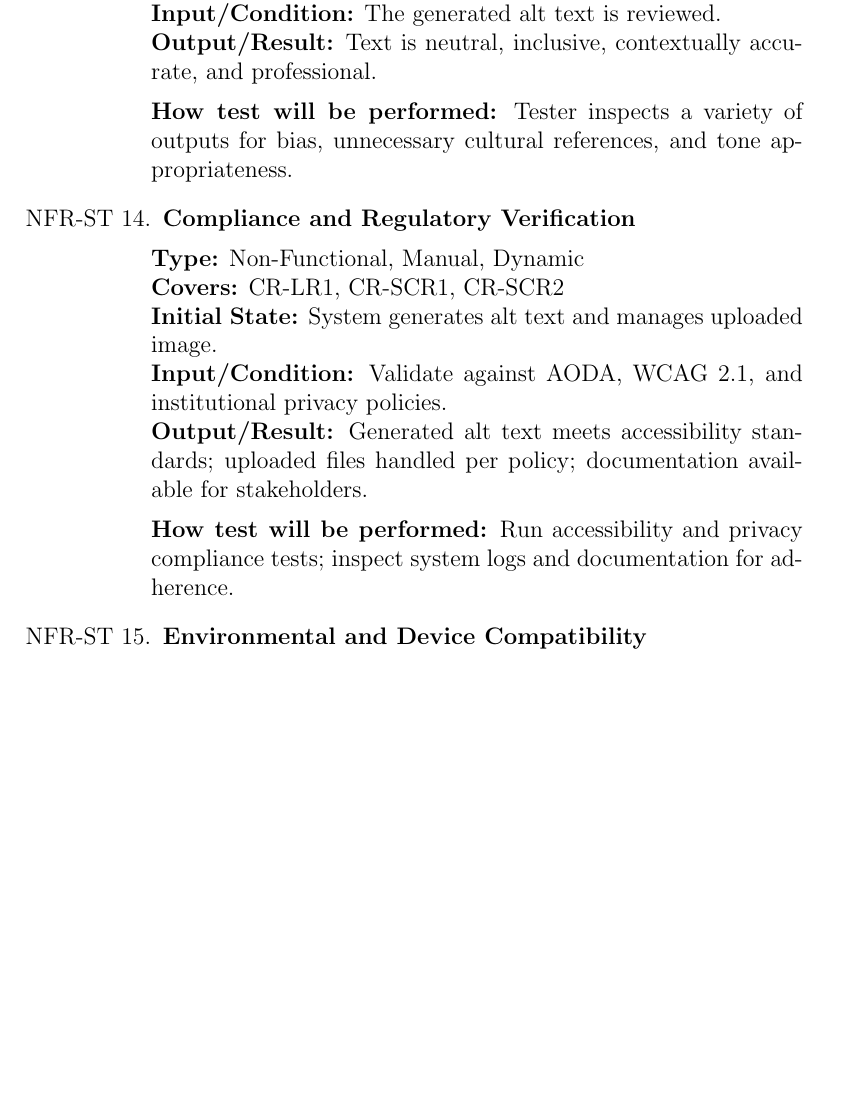
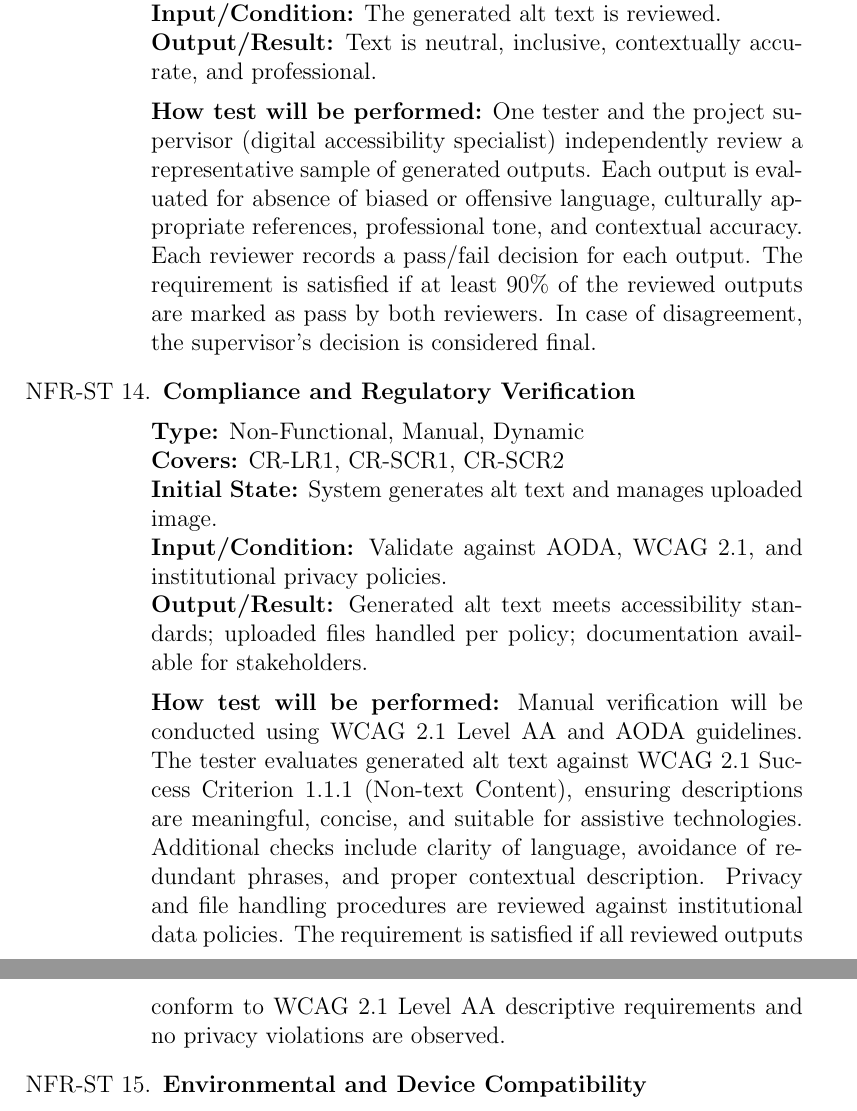
Before and after one commit to 4G06-CAPSTONE-2025/Reading4All, a LaTeX document (docs/VnVPlan/VnVPlan.tex): part of page 27 of 62 before the commit and two parts of pages 27 and 28 of 62 after it, the two joined at a grey line, cut so that both start at the same text, the shorter picture padded with empty space. Compiled offline with pdfLaTeX.

Commit message:
#645 Co-authored-by: Placeholder Author <placeholder@author.org>

```diff
--- a/docs/VnVPlan/VnVPlan.tex
+++ b/docs/VnVPlan/VnVPlan.tex
@@ -780,17 +781,23 @@ the requirements.
     deletion, validate moderation filters, and verify network
     restrictions and audit log access.
 
-  \item \textbf{Cultural and Professional Content Compliance} \\[2mm]
+    \item \textbf{Cultural and Professional Content Compliance} \\[2mm]
     \textbf{Type:} Non-Functional, Manual, Dynamic \\
     \textbf{Covers:} CR1, CR2, CR3 \\
     \textbf{Initial State:} Alt text is generated by the system. \\
     \textbf{Input/Condition:} The generated alt text is reviewed. \\
     \textbf{Output/Result:} Text is neutral, inclusive, contextually
     accurate, and professional. \\[2mm]
-    \textbf{How test will be performed:} Tester inspects a variety of
-    outputs for bias, unnecessary cultural references, and tone appropriateness.
-
-  \item \textbf{Compliance and Regulatory Verification} \\[2mm]
+    \textbf{How test will be performed:} One tester and the project supervisor
+    (digital accessibility specialist) independently review a representative
+    sample of generated outputs. Each output is evaluated for absence of biased
+    or offensive language, culturally appropriate references, professional tone,
+    and contextual accuracy. Each reviewer records a pass/fail decision for each
+    output. The requirement is satisfied if at least 90\% of the reviewed outputs
+    are marked as pass by both reviewers. In case of disagreement, the supervisor's
+    decision is considered final.
+
+    \item \textbf{Compliance and Regulatory Verification} \\[2mm]
     \textbf{Type:} Non-Functional, Manual, Dynamic \\
     \textbf{Covers:} CR-LR1, CR-SCR1, CR-SCR2 \\
     \textbf{Initial State:} System generates alt text and manages
@@ -800,9 +807,15 @@ the requirements.
     \textbf{Output/Result:} Generated alt text meets accessibility
     standards; uploaded files handled per policy; documentation
     available for stakeholders. \\[2mm]
-    \textbf{How test will be performed:} Run accessibility and
-    privacy compliance tests; inspect system logs and documentation
-    for adherence.
+    \textbf{How test will be performed:} Manual verification will be conducted
+    using WCAG 2.1 Level AA and AODA guidelines. The tester evaluates generated
+    alt text against WCAG 2.1 Success Criterion 1.1.1 (Non-text Content),
+    ensuring descriptions are meaningful, concise, and suitable for assistive
+    technologies. Additional checks include clarity of language, avoidance of
+    redundant phrases, and proper contextual description. Privacy and file
+    handling procedures are reviewed against institutional data policies.
+    The requirement is satisfied if all reviewed outputs conform to WCAG 2.1
+    Level AA descriptive requirements and no privacy violations are observed.
 
   \item \textbf{Environmental and Device Compatibility} \\[2mm]
     \textbf{Type:} Non-Functional, Manual, Dynamic \\
```
Also changed, not shown: docs/VnVPlan/VnVPlan.tex (1 more changed lines).
